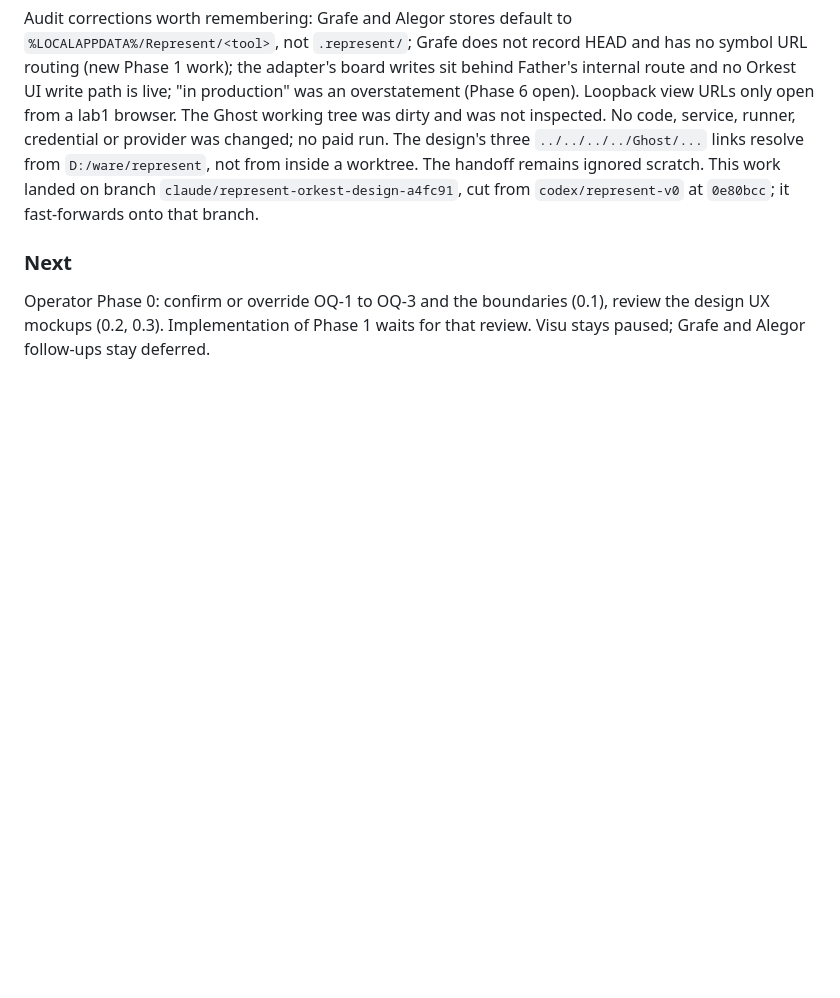
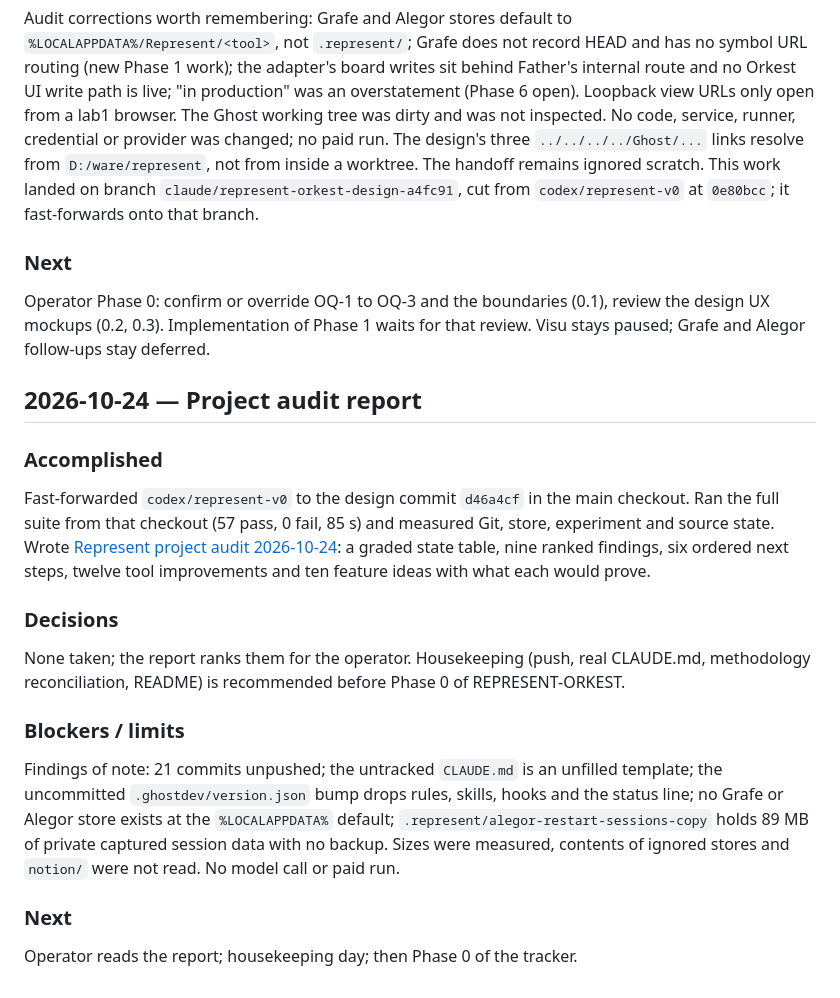
Before and after one commit to Jlabarca/represent, a Markdown page: docs/LOGBOOK.md, the part around the change. Drawn GitHub-style; blank space fills up the shorter version.

Commit message:
docs(represent): add project audit, next steps and feature ideas report
Measured state on 2026-10-24: 57/57 tests, zero root dependencies,
loopback-only servers, 21 unpushed commits, placeholder CLAUDE.md,
uncommitted methodology regression, stale root README, 89 MB private
session copy in an ignored store. Nine ranked findings, six ordered
next steps, twelve tool improvements and ten feature ideas, each with
what it would prove. Indexed in README; LOGBOOK appended.

Co-Authored-By: Claude Fable 5.1 <noreply@anthropic.com>
Session-Id: 3a273bb2-ebf1-4b00-8088-116905f46f04

```diff
--- a/docs/LOGBOOK.md
+++ b/docs/LOGBOOK.md
@@ -327,3 +327,21 @@ Audit corrections worth remembering: Grafe and Alegor stores default to `%LOCALA
 ### Next
 
 Operator Phase 0: confirm or override OQ-1 to OQ-3 and the boundaries (0.1), review the design UX mockups (0.2, 0.3). Implementation of Phase 1 waits for that review. Visu stays paused; Grafe and Alegor follow-ups stay deferred.
+
+## 2026-10-24 — Project audit report
+
+### Accomplished
+
+Fast-forwarded `codex/represent-v0` to the design commit `d46a4cf` in the main checkout. Ran the full suite from that checkout (57 pass, 0 fail, 85 s) and measured Git, store, experiment and source state. Wrote [Represent project audit 2026-10-24](research/reports/Represent%20project%20audit%202026-10-24.md): a graded state table, nine ranked findings, six ordered next steps, twelve tool improvements and ten feature ideas with what each would prove.
+
+### Decisions
+
+None taken; the report ranks them for the operator. Housekeeping (push, real CLAUDE.md, methodology reconciliation, README) is recommended before Phase 0 of REPRESENT-ORKEST.
+
+### Blockers / limits
+
+Findings of note: 21 commits unpushed; the untracked `CLAUDE.md` is an unfilled template; the uncommitted `.ghostdev/version.json` bump drops rules, skills, hooks and the status line; no Grafe or Alegor store exists at the `%LOCALAPPDATA%` default; `.represent/alegor-restart-sessions-copy` holds 89 MB of private captured session data with no backup. Sizes were measured, contents of ignored stores and `notion/` were not read. No model call or paid run.
+
+### Next
+
+Operator reads the report; housekeeping day; then Phase 0 of the tracker.
```
Also changed, not shown: docs/README.md (+1 -0 lines), 1 other file.
